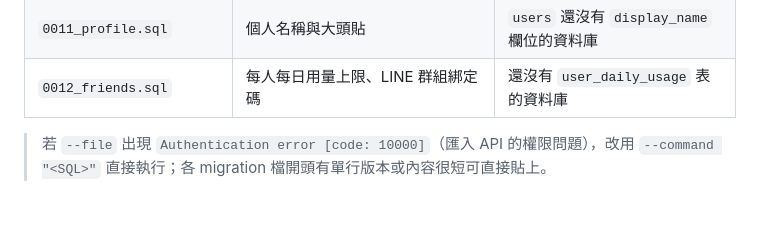
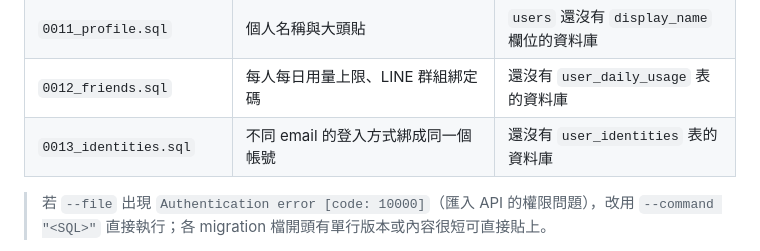
Before and after one commit to ShowXD/foodmap, a Markdown page: docs/setup/cloudflare.md, the part around the change. Drawn GitHub-style; blank space fills up the shorter version.

Commit message:
List migration 0013 in the Cloudflare setup guide

```diff
--- a/docs/setup/cloudflare.md
+++ b/docs/setup/cloudflare.md
@@ -289,6 +289,7 @@ npx wrangler d1 execute foodmap --remote --file=./migrations/<檔名>.sql
 | `0010_thumbnails.sql` | 影片縮圖（存 IG/FB 的預覽圖） | 還沒有 `place_thumbnails` 表的資料庫 |
 | `0011_profile.sql` | 個人名稱與大頭貼 | `users` 還沒有 `display_name` 欄位的資料庫 |
 | `0012_friends.sql` | 每人每日用量上限、LINE 群組綁定碼 | 還沒有 `user_daily_usage` 表的資料庫 |
+| `0013_identities.sql` | 不同 email 的登入方式綁成同一個帳號 | 還沒有 `user_identities` 表的資料庫 |
 
 > 若 `--file` 出現 `Authentication error [code: 10000]`（匯入 API 的權限問題），改用 `--command "<SQL>"` 直接執行；各 migration 檔開頭有單行版本或內容很短可直接貼上。
 
```
